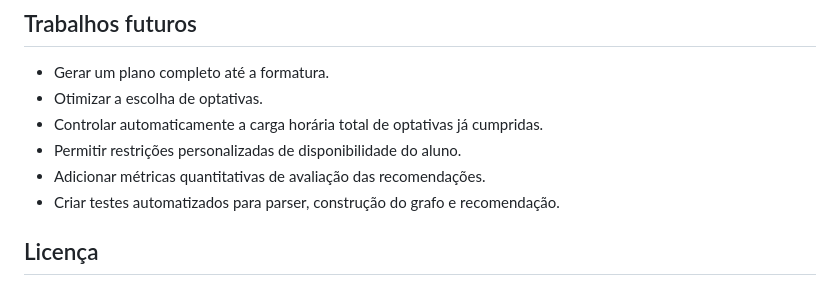
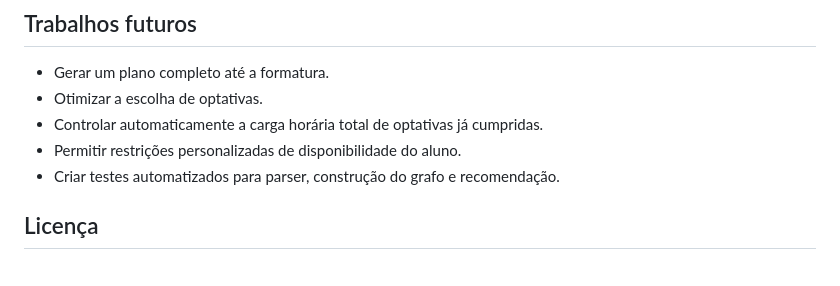
Before and after one commit to G-Furlan/garfo_grupo10, a Markdown page: README.md, the part around the change. Drawn GitHub-style.

```diff
--- a/README.md
+++ b/README.md
@@ -255,7 +255,6 @@ O sistema não substitui a análise final do discente ou da coordenação do cur
 - Otimizar a escolha de optativas.
 - Controlar automaticamente a carga horária total de optativas já cumpridas.
 - Permitir restrições personalizadas de disponibilidade do aluno.
-- Adicionar métricas quantitativas de avaliação das recomendações.
 - Criar testes automatizados para parser, construção do grafo e recomendação.
 
 ## Licença
```
